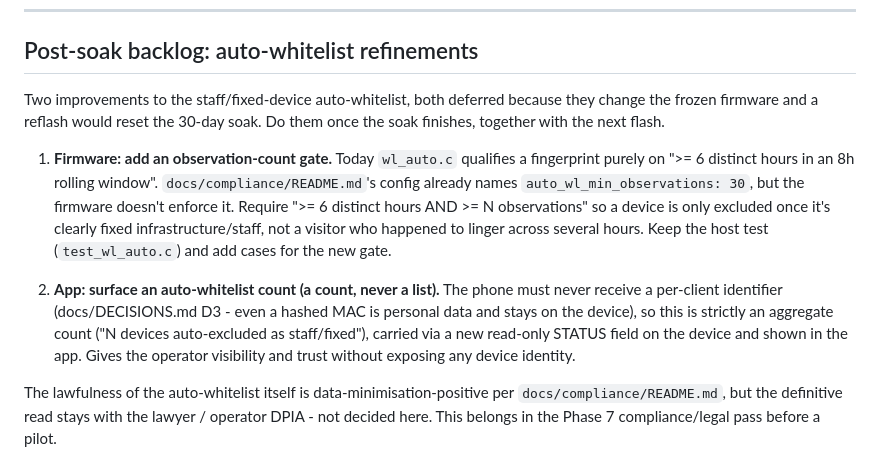
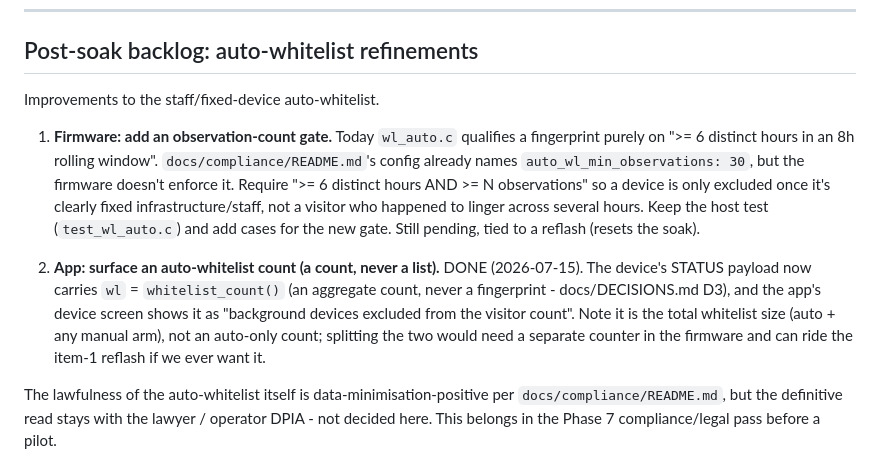
Before and after one commit to n02b3rt/PrintBack, a Markdown page: docs/TASKS.md, the part around the change. GitHub-like rendering.

Commit message:
mark the app-side whitelist count as done in the auto-whitelist backlog

```diff
--- a/docs/TASKS.md
+++ b/docs/TASKS.md
@@ -223,9 +223,7 @@ anywhere in the local db or on the wire.
 
 ## Post-soak backlog: auto-whitelist refinements
 
-Two improvements to the staff/fixed-device auto-whitelist, both deferred
-because they change the frozen firmware and a reflash would reset the
-30-day soak. Do them once the soak finishes, together with the next flash.
+Improvements to the staff/fixed-device auto-whitelist.
 
 1. **Firmware: add an observation-count gate.** Today `wl_auto.c`
    qualifies a fingerprint purely on ">= 6 distinct hours in an 8h rolling
@@ -234,15 +232,17 @@ because they change the frozen firmware and a reflash would reset the
    Require ">= 6 distinct hours AND >= N observations" so a device is only
    excluded once it's clearly fixed infrastructure/staff, not a visitor
    who happened to linger across several hours. Keep the host test
-   (`test_wl_auto.c`) and add cases for the new gate.
+   (`test_wl_auto.c`) and add cases for the new gate. Still pending, tied
+   to a reflash (resets the soak).
 
-2. **App: surface an auto-whitelist count (a count, never a list).** The
-   phone must never receive a per-client identifier (docs/DECISIONS.md
-   D3 - even a hashed MAC is personal data and stays on the device), so
-   this is strictly an aggregate count ("N devices auto-excluded as
-   staff/fixed"), carried via a new read-only STATUS field on the device
-   and shown in the app. Gives the operator visibility and trust without
-   exposing any device identity.
+2. **App: surface an auto-whitelist count (a count, never a list).** DONE
+   (2026-07-15). The device's STATUS payload now carries `wl` =
+   `whitelist_count()` (an aggregate count, never a fingerprint -
+   docs/DECISIONS.md D3), and the app's device screen shows it as
+   "background devices excluded from the visitor count". Note it is the
+   total whitelist size (auto + any manual arm), not an auto-only count;
+   splitting the two would need a separate counter in the firmware and can
+   ride the item-1 reflash if we ever want it.
 
 The lawfulness of the auto-whitelist itself is data-minimisation-positive
 per `docs/compliance/README.md`, but the definitive read stays with the
```
